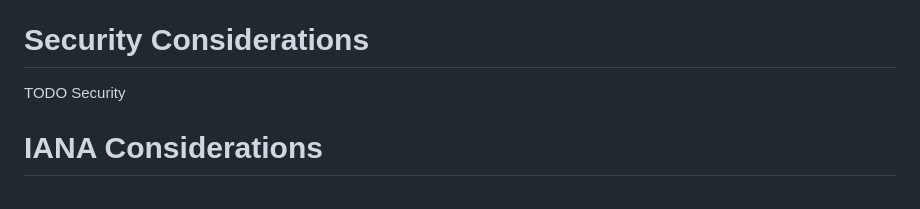
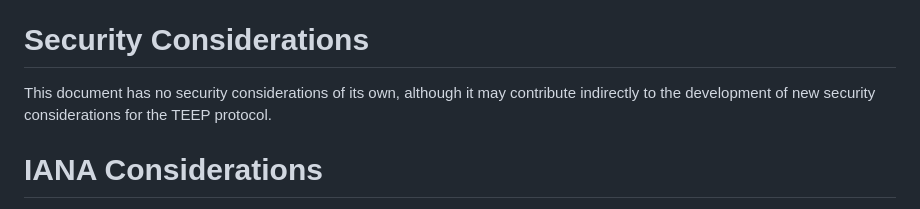
Before and after one commit to cfm/draft-mt-ufmrg-teep-sample, a Markdown page: draft-mt-ufmrg-teep-sample.md, the part around the change. Drawn GitHub-style.

Commit message:
draft security considerations

```diff
--- a/draft-mt-ufmrg-teep-sample.md
+++ b/draft-mt-ufmrg-teep-sample.md
@@ -168,7 +168,9 @@ Any formal model of TEEP should be able to prove this replay protection.
 
 # Security Considerations
 
-TODO Security
+This document has no security considerations of its own, although it may
+contribute indirectly to the development of new security considerations
+for the TEEP protocol.
 
 
 # IANA Considerations
```
